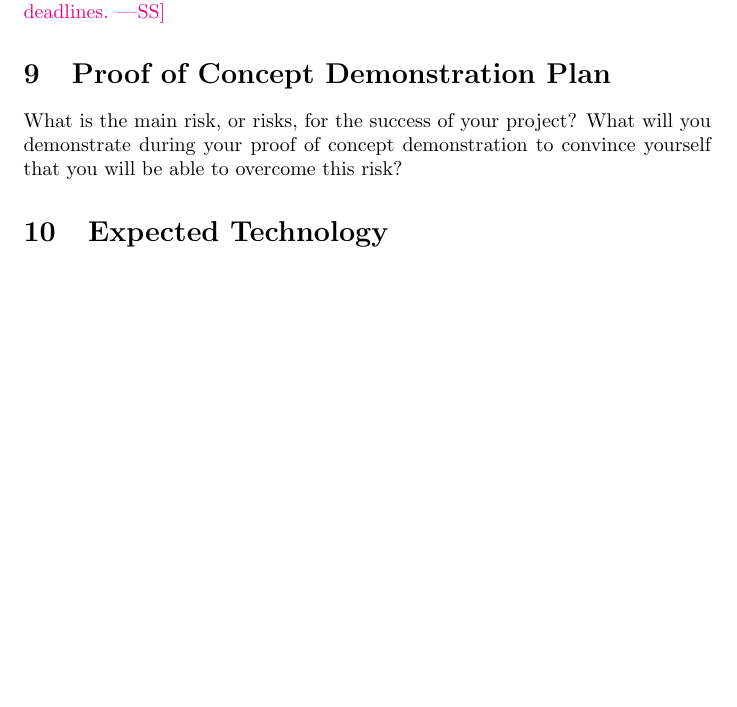
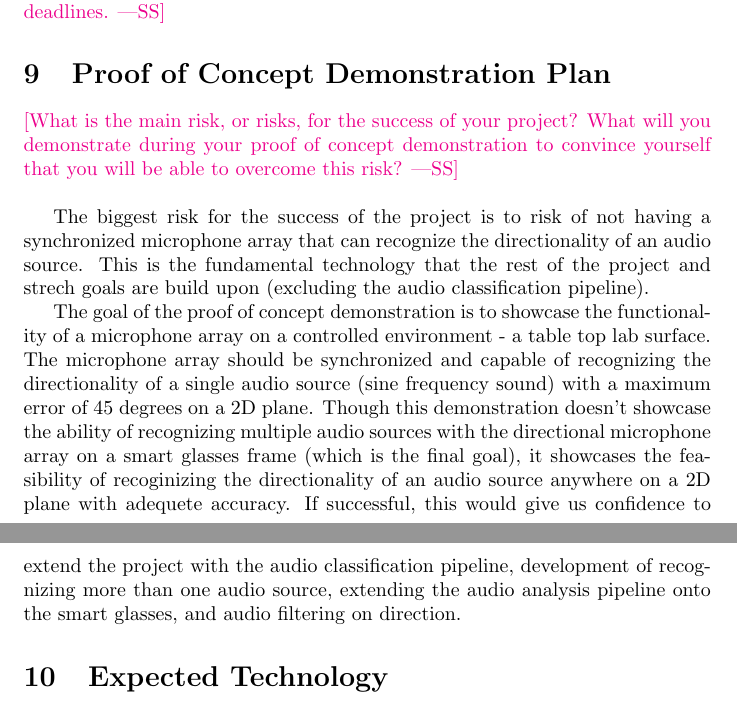
Before and after one commit to Team6-SixSense/audio360, a LaTeX document (docs/DevelopmentPlan/DevelopmentPlan.tex): part of page 3 of 7 before the commit and two parts of pages 3 and 4 of 7 after it, the two joined at a grey line, cut so that both start at the same text, the shorter picture padded with empty space. Compiled offline with pdfLaTeX.

Commit message:
Create initial proof of concept development plan

```diff
--- a/docs/DevelopmentPlan/DevelopmentPlan.tex
+++ b/docs/DevelopmentPlan/DevelopmentPlan.tex
@@ -104,9 +104,19 @@ for deadlines.}
 
 \section{Proof of Concept Demonstration Plan}
 
-What is the main risk, or risks, for the success of your project?  What will you
+\wss{What is the main risk, or risks, for the success of your project?  What will you
 demonstrate during your proof of concept demonstration to convince yourself that
-you will be able to overcome this risk?
+you will be able to overcome this risk?}
+
+\hspace{1cm}
+
+The biggest risk for the success of the project is to risk of not having a synchronized microphone array that can recognize the directionality of an audio source.
+This is the fundamental technology that the rest of the project and strech goals are build upon (excluding the audio classification pipeline).
+
+The goal of the proof of concept demonstration is to showcase the functionality of a microphone array on a controlled environment - a table top lab surface.
+The microphone array should be synchronized and capable of recognizing the directionality of a single audio source (sine frequency sound) with a maximum error of 45 degrees on a 2D plane.
+Though this demonstration doesn't showcase the ability of recognizing multiple audio sources with the directional microphone array on a smart glasses frame (which is the final goal), it showcases the feasibility of recoginizing the directionality of an audio source anywhere on a 2D plane with adequete accuracy.
+If successful, this would give us confidence to extend the project with the audio classification pipeline, development of recognizing more than one audio source, extending the audio analysis pipeline onto the smart glasses, and audio filtering on direction.
 
 \section{Expected Technology}
 
```
Also changed, not shown: docs/Common.tex (+7 -6 lines), docs/DevelopmentPlan/DevelopmentPlan.pdf, docs/DevelopmentPlan/DevelopmentPlan.tex (2 more changed lines).
